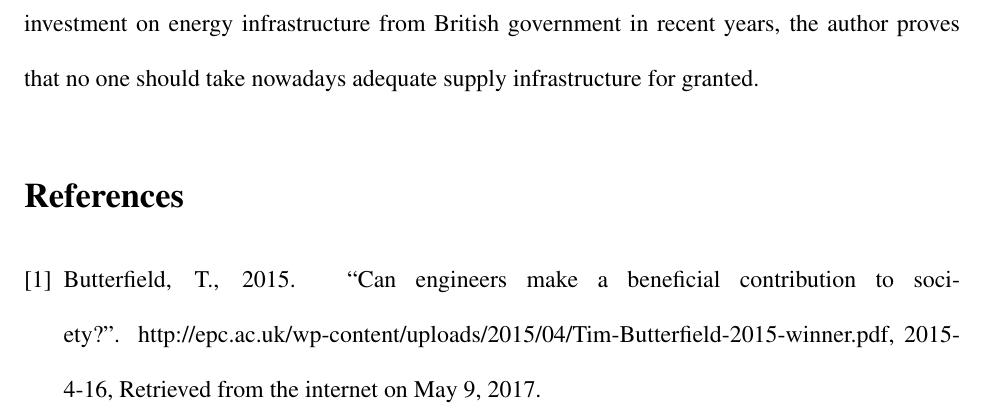
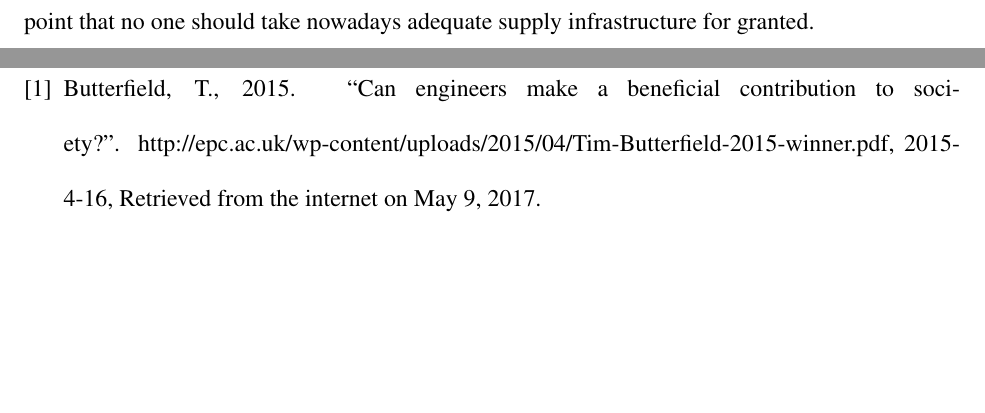
Before and after one commit to iamwrm/summary_template, a LaTeX document (asme2e.tex): part of page 2 of 2 before the commit and two parts of pages 2 and 3 of 3 after it, the two joined at a grey line, cut at the place of the change, the shorter picture padded with empty space. Compiled offline with pdfLaTeX.

```diff
--- a/asme2e.tex
+++ b/asme2e.tex
@@ -59,8 +59,15 @@
 illustrating the fact that this infrastructure can easily become disfunction by
 natural disaster or corrupted government.
 By giving the example of the inadequate investment on energy infrastructure from
-British government in recent years, the author proves that no one should take
-nowadays adequate supply infrastructure for granted.
+British government in recent years, the author proves the point that no one
+should take nowadays adequate supply infrastructure for granted.
 %
 % Protect
+%
+%
+%
+% How do they contribute to social and cultural development?
+% What significant example is provided?
+%
+%
 
```
Also changed, not shown: asme2e.tex (7 more changed lines).
